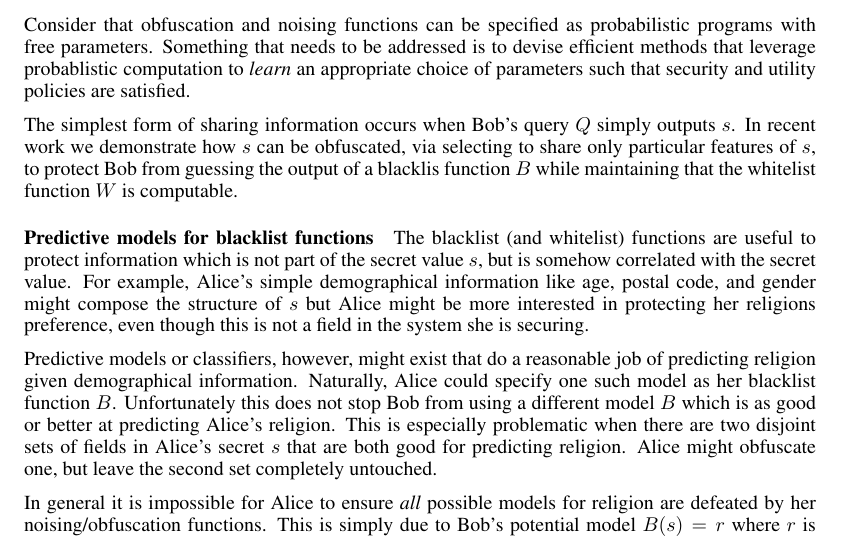
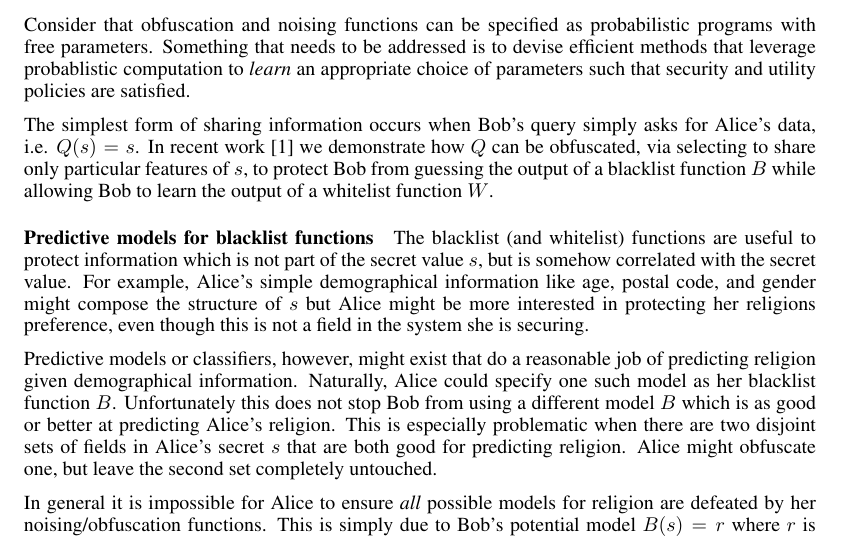
Before and after one commit to piotrm0/ppw12, a LaTeX document (ppw.tex): part of page 3 of 4, cut so that both start at the same text. Compiled offline with pdfLaTeX.

Commit message:
Secrets as prob. programs.

```diff
--- a/ppw.tex
+++ b/ppw.tex
@@ -288,11 +288,12 @@ probablistic computation to \emph{learn} an appropriate choice
 of parameters such that security and utility policies are satisfied.
 
 The simplest form of sharing information occurs when Bob's
-query $ Q $ simply outputs $ \rsecret $. In recent work we demonstrate
-how $ \asecret $ can be obfuscated, via selecting to share
-only particular features of $ \asecret $, to protect Bob from guessing
-the output of a blacklis function $ B $ while maintaining
-that the whitelist function $ W $ is computable.
+query simply asks for Alice's data, i.e. $Q(\asecret) = \rsecret $.
+In recent work \cite{chakraborty12balancing} we demonstrate how
+$ Q $ can be obfuscated, via selecting to share only particular
+features of $ \asecret $, to protect Bob from guessing the output of
+a blacklist function $ B $ while allowing Bob to learn the output of
+a whitelist function $ W $.
 
 \paragraph*{Predictive models for blacklist functions} The blacklist
 (and whitelist) functions are useful to protect information which is
```
